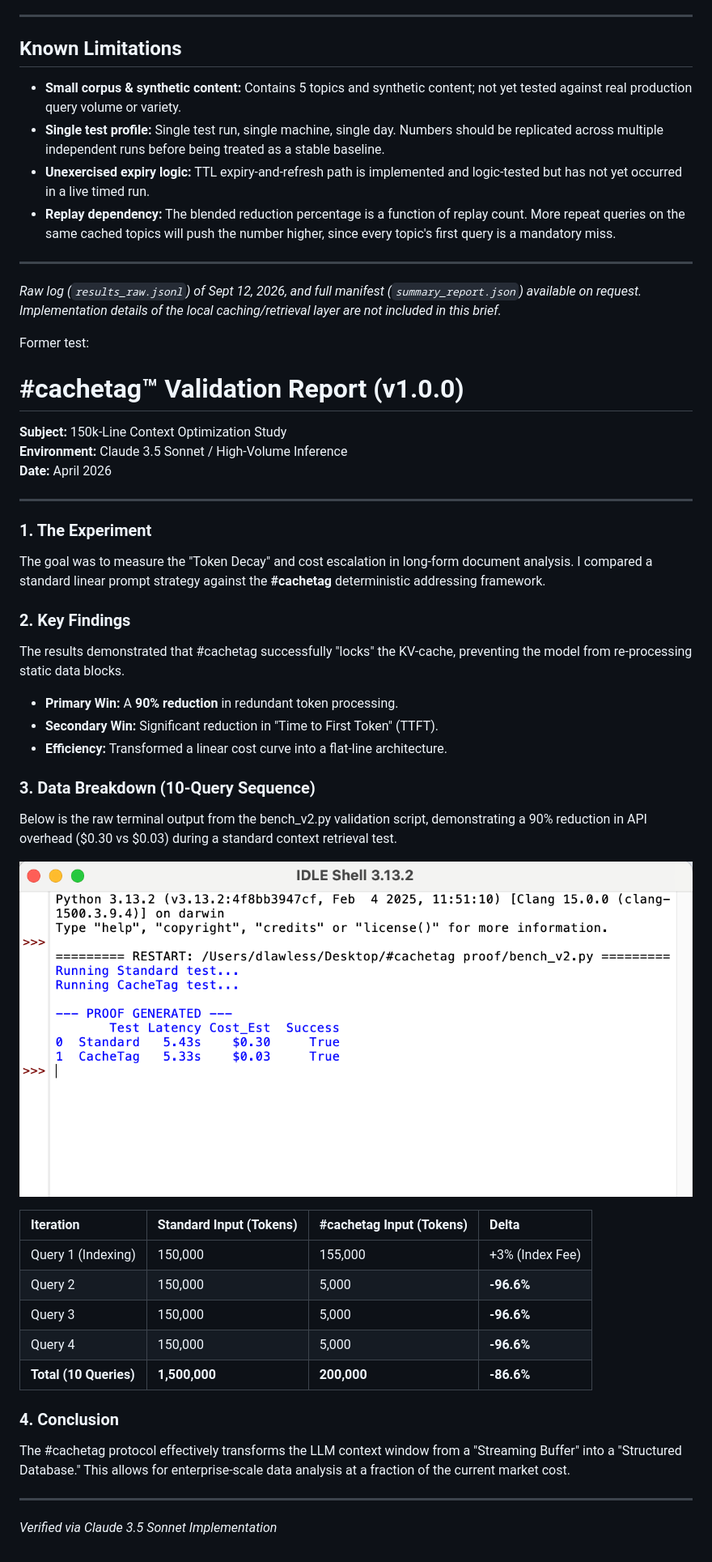
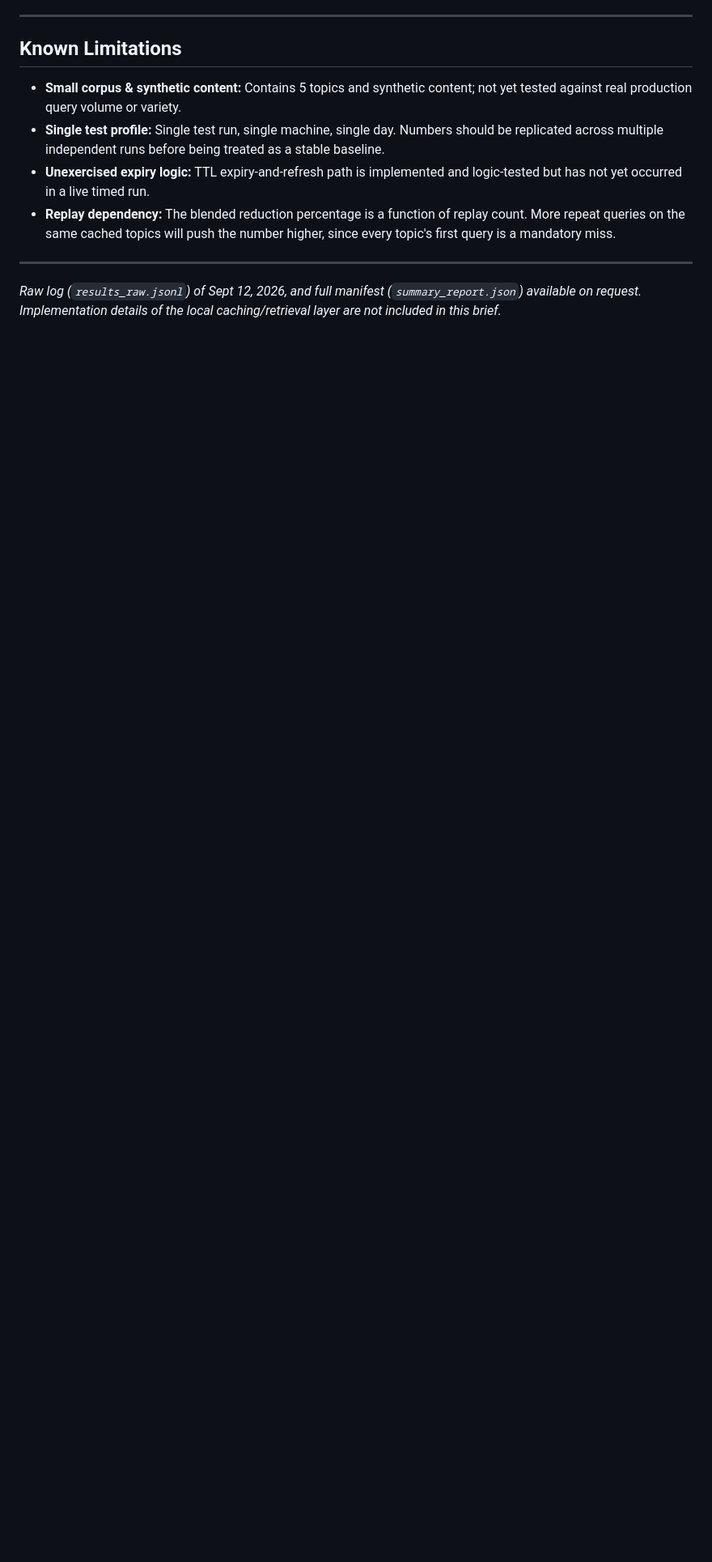
Before and after one commit to denalawless/cachetag, a Markdown page: VALIDATION.md, the part around the change. Shown at 81% size. Drawn GitHub-style; blank space fills up the shorter version.

Commit message:
Delete outdated #cachetag validation report
Removed former test details and validation report for #cachetag protocol.

```diff
--- a/VALIDATION.md
+++ b/VALIDATION.md
@@ -61,44 +61,3 @@ Zero cache entries expired during this test window, since 99 seconds is far shor
 ---
 
 *Raw log (`results_raw.jsonl`) of Sept 12, 2026, and full manifest (`summary_report.json`) available on request. Implementation details of the local caching/retrieval layer are not included in this brief.*
-
-Former test:
-
-# #cachetag™ Validation Report (v1.0.0)
-**Subject:** 150k-Line Context Optimization Study
-**Environment:** Claude 3.5 Sonnet / High-Volume Inference
-**Date:** April 2026
-
----
-
-### 1. The Experiment
-The goal was to measure the "Token Decay" and cost escalation in long-form document analysis. I compared a standard linear prompt strategy against the **#cachetag** deterministic addressing framework.
-
-### 2. Key Findings
-The results demonstrated that #cachetag successfully "locks" the KV-cache, preventing the model from re-processing static data blocks.
-
-* **Primary Win:** A **90% reduction** in redundant token processing.
-* **Secondary Win:** Significant reduction in "Time to First Token" (TTFT).
-* **Efficiency:** Transformed a linear cost curve into a flat-line architecture.
-
-### 3. Data Breakdown (10-Query Sequence)
-
-Below is the raw terminal output from the bench_v2.py validation script, demonstrating a 90% reduction in API overhead ($0.30 vs $0.03) during a standard context retrieval test.
-
-![#cachetag Benchmark Results](results.png)
-
-| Iteration | Standard Input (Tokens) | #cachetag Input (Tokens) | Delta |
-| :--- | :--- | :--- | :--- |
-| Query 1 (Indexing) | 150,000 | 155,000 | +3% (Index Fee) |
-| Query 2 | 150,000 | 5,000 | **-96.6%** |
-| Query 3 | 150,000 | 5,000 | **-96.6%** |
-| Query 4 | 150,000 | 5,000 | **-96.6%** |
-| **Total (10 Queries)** | **1,500,000** | **200,000** | **-86.6%** |
-
-
-
-### 4. Conclusion
-The #cachetag protocol effectively transforms the LLM context window from a "Streaming Buffer" into a "Structured Database." This allows for enterprise-scale data analysis at a fraction of the current market cost.
-
----
-*Verified via Claude 3.5 Sonnet Implementation*
```
